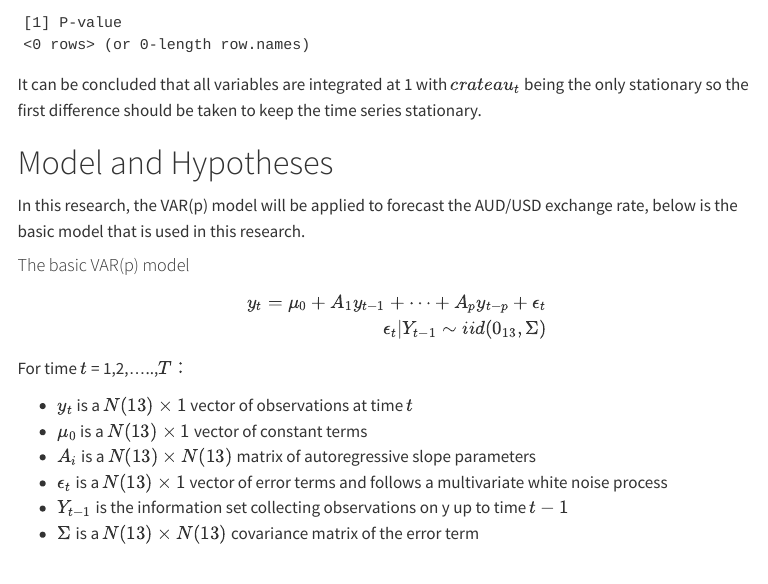
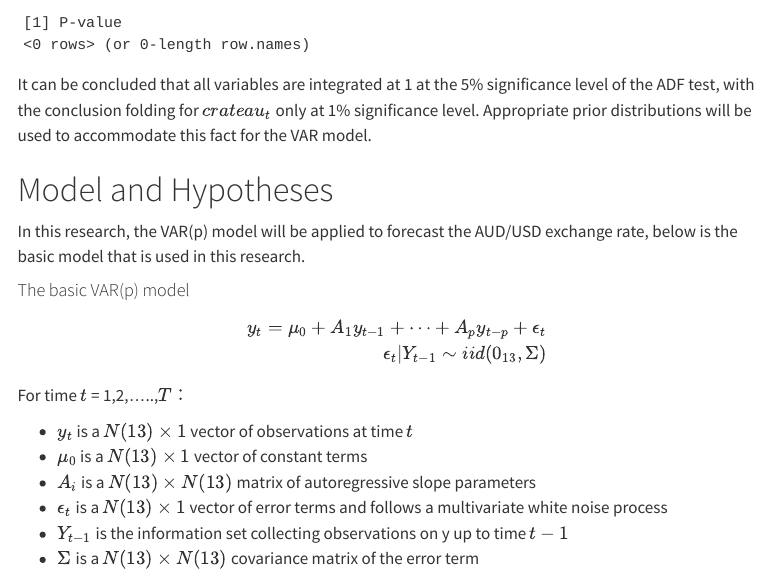
Before and after one commit to comeseemeintheocean/Macro-template, a Quarto document (index.qmd): the page in a window 1100 px wide, from 4210 px down. Rendered offline with R 4.5, knitr and Pandoc in place of Quarto, with nearby package versions; some code elsewhere in the file could not run offline; menus at the side of the page are left out.

Commit message:
an update of conclusions from unit root testing

````diff
--- a/index.qmd
+++ b/index.qmd
@@ -288,7 +288,7 @@ rownames(dff_adf_table) <- variable_names[-4]
 colnames(dff_adf_table)<- c("P-value")
 print(dff_adf_table)
 ```
-It can be concluded that all variables are integrated at 1 with $crateau_{t}$ being the only stationary so the first difference should be taken to keep the time series stationary.
+It can be concluded that all variables are integrated at 1 at the 5% significance level of the ADF test, with the conclusion folding for $crateau_{t}$ only at 1% significance level. Appropriate prior distributions will be used to accommodate this fact for the VAR model.
 
 # Model and Hypotheses
 In this research, the VAR(p) model will be applied to forecast the AUD/USD exchange rate, below is the basic model that is used in this research.
````
